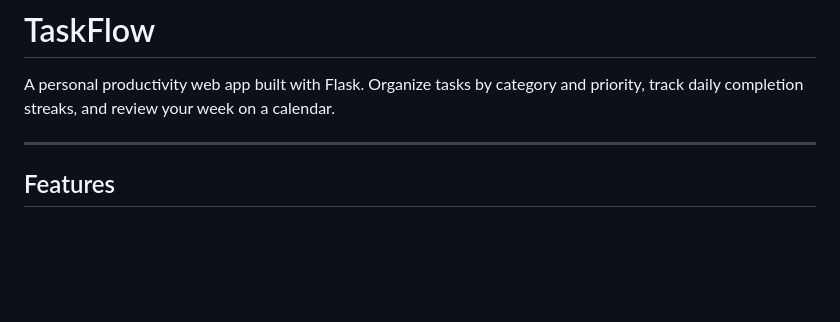
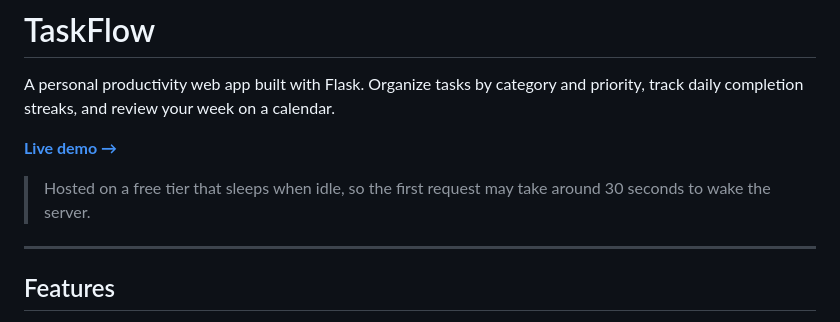
Before and after one commit to AffanMazhar/TaskFlow, a Markdown page: README.md, the part around the change. Drawn GitHub-style; blank space fills up the shorter version.

Commit message:
Add live demo link to README

```diff
--- a/README.md
+++ b/README.md
@@ -2,6 +2,11 @@
 
 A personal productivity web app built with Flask. Organize tasks by category and
 priority, track daily completion streaks, and review your week on a calendar.
+
+**[Live demo →](https://taskflow-55tx.onrender.com/)**
+
+> Hosted on a free tier that sleeps when idle, so the first request may take
+> around 30 seconds to wake the server.
 
 ---
 
```
